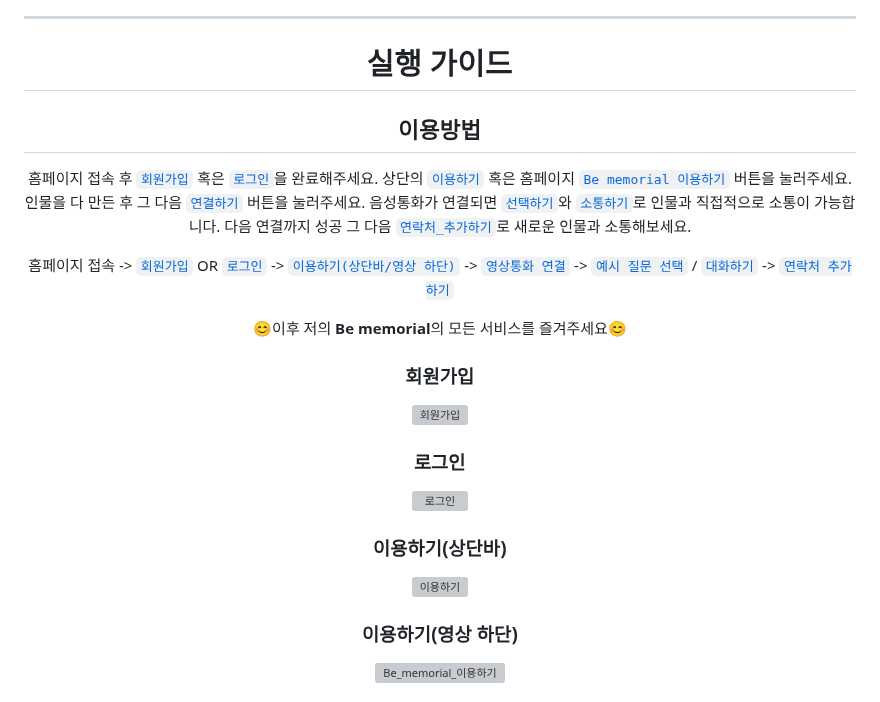
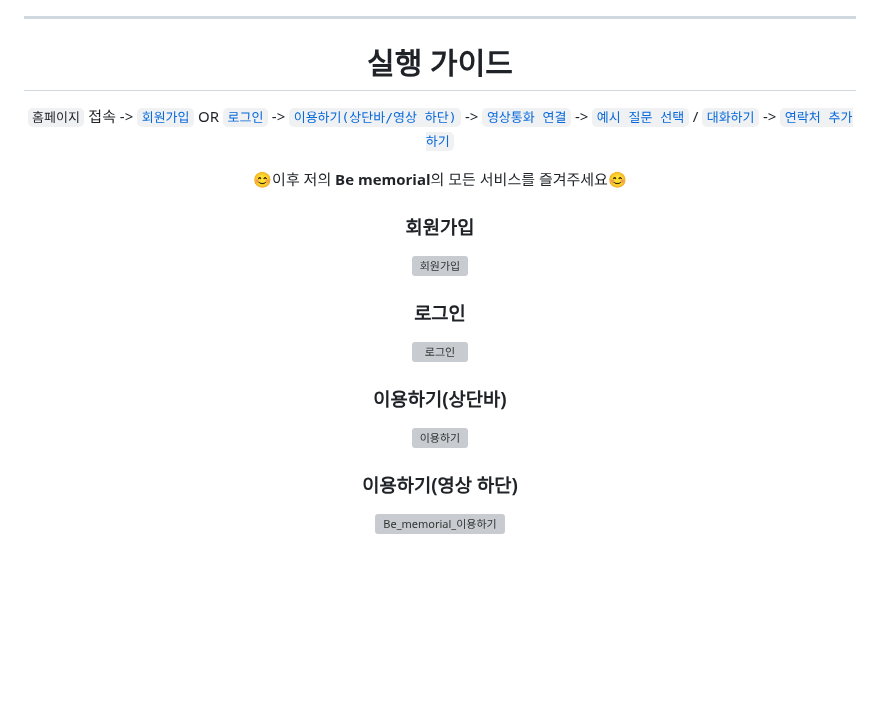
Before and after one commit to Mawangadulnemi/TMIA_CNU, a Markdown page: README.md, the part around one of its changes. GitHub-like rendering; blank space fills up the shorter version; grey boxes are pictures that could not be loaded.

```diff
--- a/README.md
+++ b/README.md
@@ -199,15 +199,9 @@ AI 고인과의 영상통화 추모 서비스는 고인의 기억을 생생하
 
 # 실행 가이드
 
-## 이용방법
-홈페이지 접속 후 [`회원가입`](#회원가입) 혹은 [`로그인`](#로그인)을 완료해주세요.</br>
-상단의 [`이용하기`](#이용하기) 혹은 홈페이지 [`Be memorial 이용하기`](#Be_memorial_이용하기) 버튼을 눌러주세요.</br>
-인물을 다 만든 후 그 다음 [`연결하기`](#연결하기) 버튼을 눌러주세요.</br>
-음성통화가 연결되면 [`선택하기`](#선택하기)와 [`소통하기`](#소통하기)로 인물과 직접적으로 소통이 가능합니다.</br>
-다음 연결까지 성공 그 다음 [`연락처_추가하기`](#연락처_추가하기)로 새로운 인물과 소통해보세요.</br>
 
-홈페이지 접속 -> [`회원가입`](#회원가입) OR [`로그인`](#로그인)</br>
--> [`이용하기(상단바/영상 하단)`](#이용하기) -> [`영상통화 연결`](#연결하기) -> [`예시 질문 선택`](#선택하기) / [`대화하기`](#소통하기) -> [`연락처 추가하기`](#연락처_추가하기)
+`홈페이지` 접속 -> [`회원가입`](#회원가입) OR [`로그인`](#로그인)</br>
+-> [`이용하기(상단바/영상 하단)`](#이용하기상단바) -> [`영상통화 연결`](#영상통화-연결) -> [`예시 질문 선택`](#예시-질문-선택) / [`대화하기`](#대화하기) -> [`연락처 추가하기`](#연락처-추가하기)
 
 😊이후 저의 **Be memorial**의 모든 서비스를 즐겨주세요😊
 
@@ -222,7 +216,6 @@ AI 고인과의 영상통화 추모 서비스는 고인의 기억을 생생하
 ### 이용하기(상단바)
 
 [![이용하기](https://github.com/user-attachments/assets/9fb8c341-d9d2-4bb9-8517-c6f4fd64af32)](https://github.com/user-attachments/assets/9fb8c341-d9d2-4bb9-8517-c6f4fd64af32)
-
 
 ### 이용하기(영상 하단)
 
```
Also changed, not shown: other parts of README.md (+0 -1 lines).
